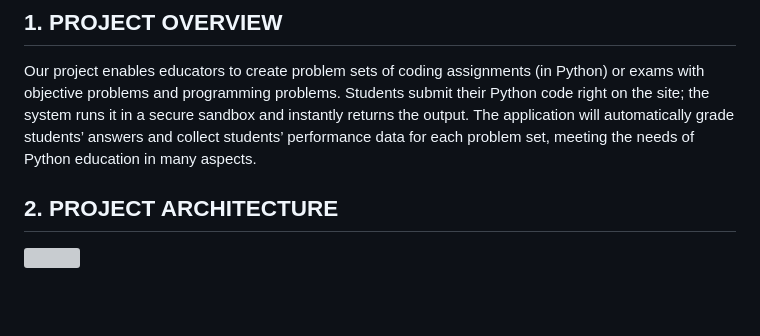
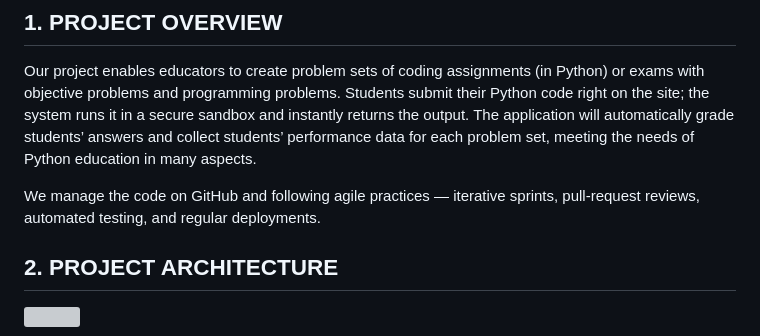
Before and after one commit to Jasoncmc2002/ECE651, a Markdown page: README.md, the part around the change. Drawn GitHub-style; blank space fills up the shorter version; grey boxes are pictures that could not be loaded.

```diff
--- a/README.md
+++ b/README.md
@@ -4,6 +4,8 @@
 ## 1. PROJECT OVERVIEW
 
 Our project enables educators to create problem sets of coding assignments (in Python) or exams with objective problems and programming problems. Students submit their Python code right on the site; the system runs it in a secure sandbox and instantly returns the output. The application will automatically grade students’ answers and collect students’ performance data for each problem set, meeting the needs of Python education in many aspects.
+
+We manage the code on GitHub and following agile practices — iterative sprints, pull-request reviews, automated testing, and regular deployments.
 
 ## 2. PROJECT ARCHITECTURE
 <p><img src="assets/architecture.png"></p>
```
